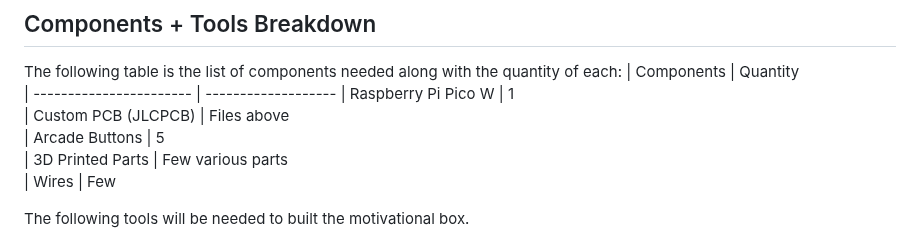
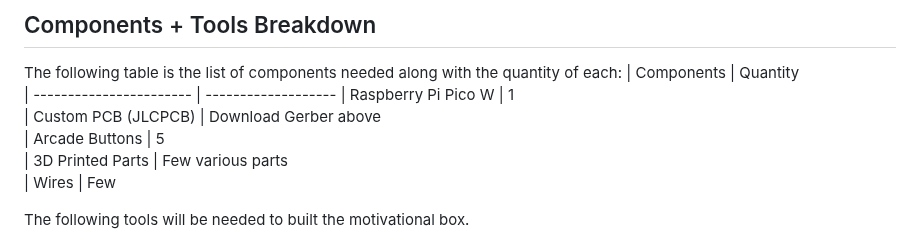
Before and after one commit to Guitarman9119/Raspberry-Pi-Pico-, a Markdown page: Motivational Box/ReadMe.md, the part around the change. Drawn GitHub-style.

```diff
--- a/Motivational Box/ReadMe.md
+++ b/Motivational Box/ReadMe.md
@@ -15,7 +15,7 @@ The following table is the list of components needed along with the quantity of
 | Components              | Quantity
 | ----------------------- | -------------------
 | Raspberry Pi Pico W              | 1
-| Custom PCB (JLCPCB) | Files above
+| Custom PCB (JLCPCB) | Download Gerber above
 | Arcade Buttons            | 5
 | 3D Printed Parts         | Few various parts
 | Wires       | Few
```
